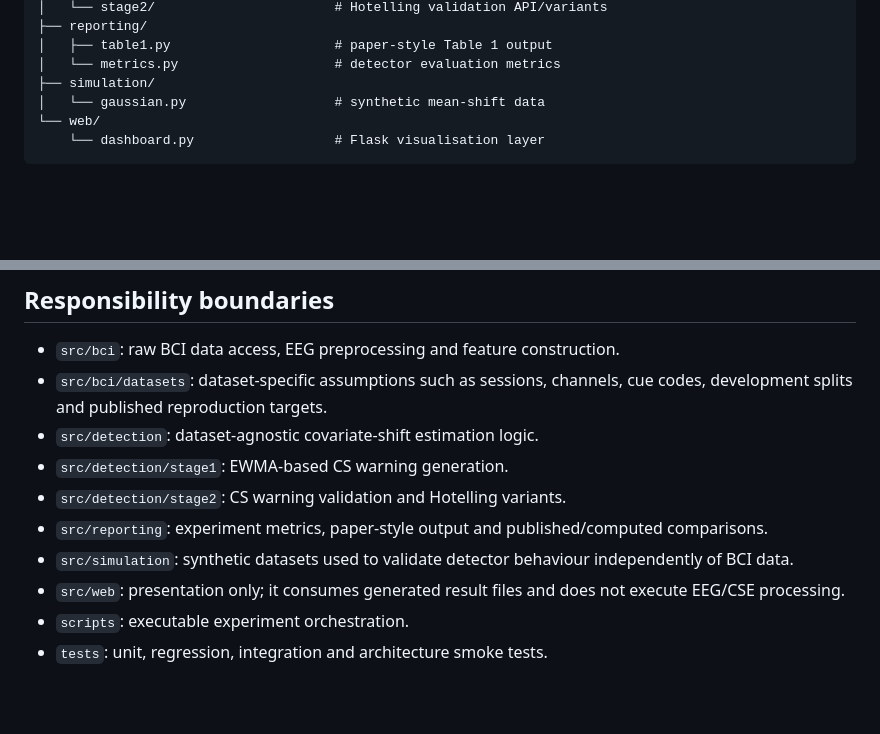
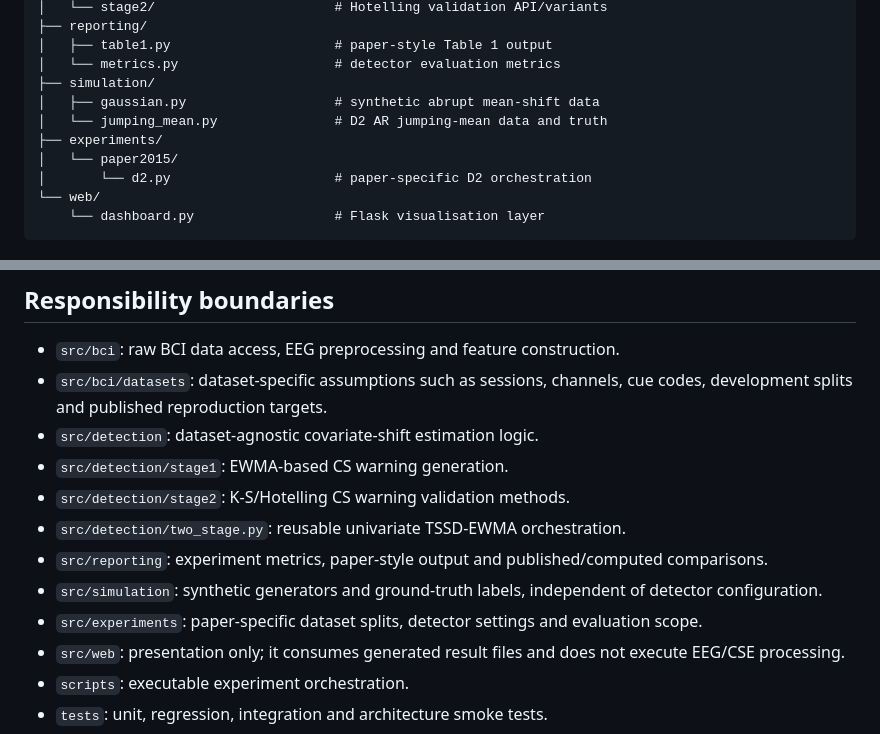
Before and after one commit to hlin863/ewma_covariate_shift_demo, a Markdown page: docs/project_structure.md, 2 parts joined by grey strips. GitHub-like rendering; blank space fills up the shorter version.

Commit message:
Document D2 responsibility boundaries

````diff
--- a/docs/project_structure.md
+++ b/docs/project_structure.md
@@ -28,7 +28,11 @@ src/
 │   ├── table1.py                     # paper-style Table 1 output
 │   └── metrics.py                    # detector evaluation metrics
 ├── simulation/
-│   └── gaussian.py                   # synthetic mean-shift data
+│   ├── gaussian.py                   # synthetic abrupt mean-shift data
+│   └── jumping_mean.py               # D2 AR jumping-mean data and truth
+├── experiments/
+│   └── paper2015/
+│       └── d2.py                     # paper-specific D2 orchestration
 └── web/
     └── dashboard.py                  # Flask visualisation layer
 ```
@@ -54,9 +58,11 @@ Former flat modules remain import-compatible where practical so notebooks, tests
 - `src/bci/datasets`: dataset-specific assumptions such as sessions, channels, cue codes, development splits and published reproduction targets.
 - `src/detection`: dataset-agnostic covariate-shift estimation logic.
 - `src/detection/stage1`: EWMA-based CS warning generation.
-- `src/detection/stage2`: CS warning validation and Hotelling variants.
+- `src/detection/stage2`: K-S/Hotelling CS warning validation methods.
+- `src/detection/two_stage.py`: reusable univariate TSSD-EWMA orchestration.
 - `src/reporting`: experiment metrics, paper-style output and published/computed comparisons.
-- `src/simulation`: synthetic datasets used to validate detector behaviour independently of BCI data.
+- `src/simulation`: synthetic generators and ground-truth labels, independent of detector configuration.
+- `src/experiments`: paper-specific dataset splits, detector settings and evaluation scope.
 - `src/web`: presentation only; it consumes generated result files and does not execute EEG/CSE processing.
 - `scripts`: executable experiment orchestration.
 - `tests`: unit, regression, integration and architecture smoke tests.
````
